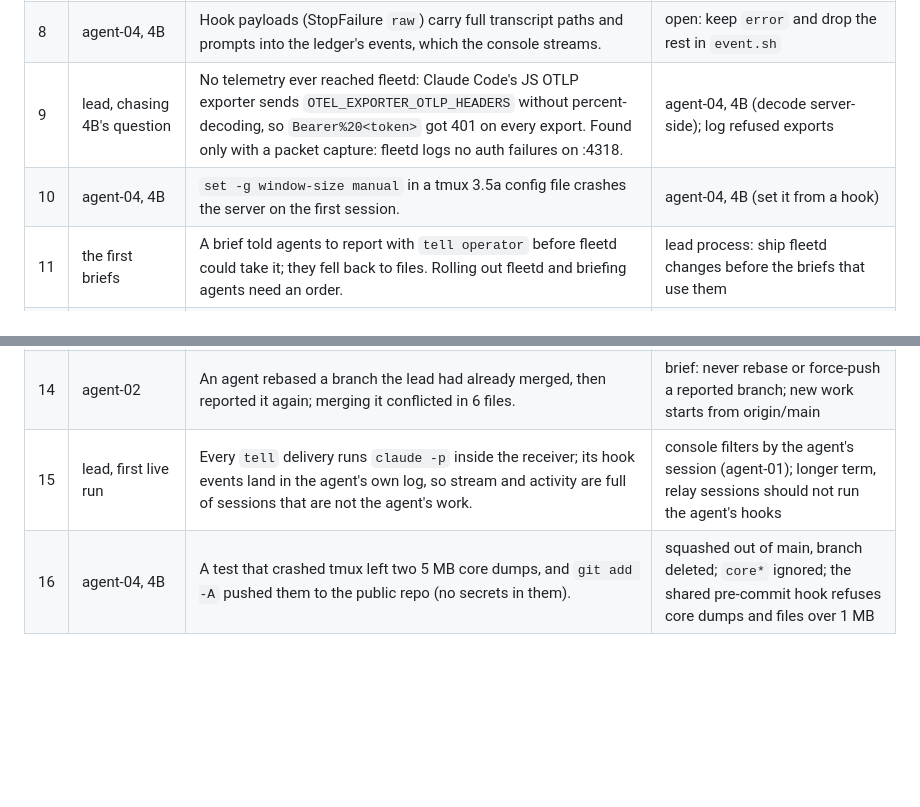
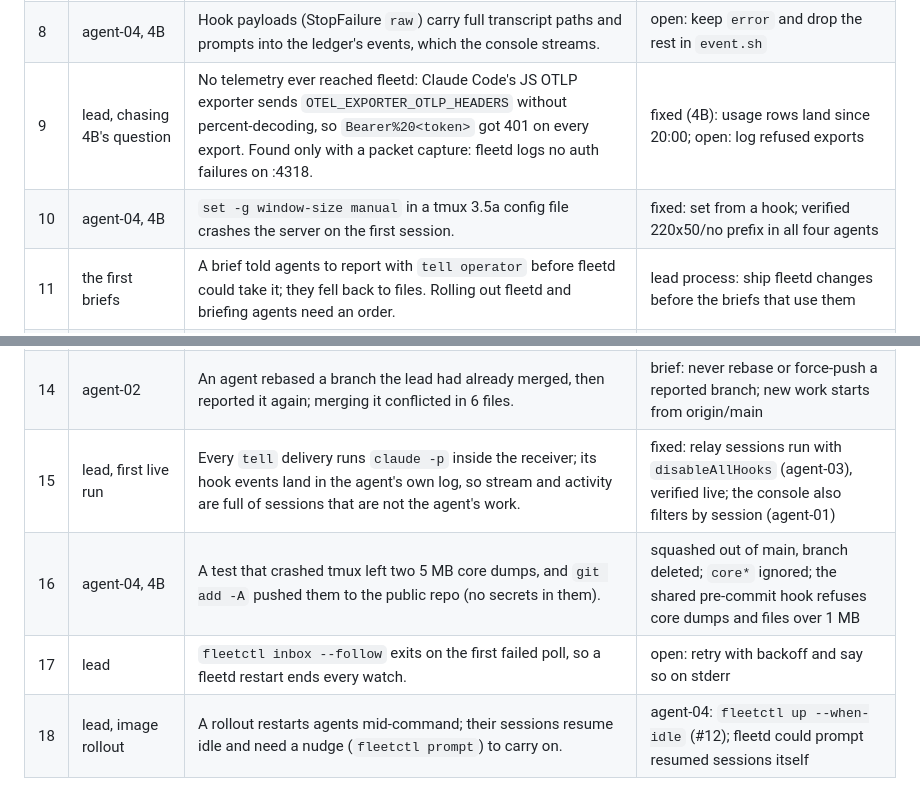
Before and after one commit to MelloB1989/KARMAX, a Markdown page: docs/superpowers/fleet-friction.md, 2 parts joined by grey strips. Drawn GitHub-style; blank space fills up the shorter version.

Commit message:
Fleet friction log: fixes verified live, two new
Co-Authored by MelloB's coding agent <build@mellob.in>

```diff
--- a/docs/superpowers/fleet-friction.md
+++ b/docs/superpowers/fleet-friction.md
@@ -14,11 +14,13 @@ a reason it stays.
 | 6 | same | No `whoami`, no `healthz`, no route index. | fixed (f2e145f) |
 | 7 | agent-04, 4B | A nested `claude` an agent ran in a tool call failed auth (no login in the tool env); fleetd blamed the subscription and disabled the agent mid-task. | fixed: only the agent's own session can disable it |
 | 8 | agent-04, 4B | Hook payloads (StopFailure `raw`) carry full transcript paths and prompts into the ledger's events, which the console streams. | open: keep `error` and drop the rest in `event.sh` |
-| 9 | lead, chasing 4B's question | No telemetry ever reached fleetd: Claude Code's JS OTLP exporter sends `OTEL_EXPORTER_OTLP_HEADERS` without percent-decoding, so `Bearer%20<token>` got 401 on every export. Found only with a packet capture: fleetd logs no auth failures on :4318. | agent-04, 4B (decode server-side); log refused exports |
-| 10 | agent-04, 4B | `set -g window-size manual` in a tmux 3.5a config file crashes the server on the first session. | agent-04, 4B (set it from a hook) |
+| 9 | lead, chasing 4B's question | No telemetry ever reached fleetd: Claude Code's JS OTLP exporter sends `OTEL_EXPORTER_OTLP_HEADERS` without percent-decoding, so `Bearer%20<token>` got 401 on every export. Found only with a packet capture: fleetd logs no auth failures on :4318. | fixed (4B): usage rows land since 20:00; open: log refused exports |
+| 10 | agent-04, 4B | `set -g window-size manual` in a tmux 3.5a config file crashes the server on the first session. | fixed: set from a hook; verified 220x50/no prefix in all four agents |
 | 11 | the first briefs | A brief told agents to report with `tell operator` before fleetd could take it; they fell back to files. Rolling out fleetd and briefing agents need an order. | lead process: ship fleetd changes before the briefs that use them |
 | 12 | lead | Rolling out a brief change (`fleetctl render && up`) restarts every agent mid-task. | open: render should say which containers change, and up should wait for idle agents |
 | 13 | agents 02 and 03 | Agents building a UI cannot see it: no browser runs in the image, and the mockup canvas is private to the operator. | mockups committed (54917fc); lead screenshots into `.fleet-out/screens/`; agent-04 adds Chromium's libraries to the image |
 | 14 | agent-02 | An agent rebased a branch the lead had already merged, then reported it again; merging it conflicted in 6 files. | brief: never rebase or force-push a reported branch; new work starts from origin/main |
-| 15 | lead, first live run | Every `tell` delivery runs `claude -p` inside the receiver; its hook events land in the agent's own log, so stream and activity are full of sessions that are not the agent's work. | console filters by the agent's session (agent-01); longer term, relay sessions should not run the agent's hooks |
+| 15 | lead, first live run | Every `tell` delivery runs `claude -p` inside the receiver; its hook events land in the agent's own log, so stream and activity are full of sessions that are not the agent's work. | fixed: relay sessions run with `disableAllHooks` (agent-03), verified live; the console also filters by session (agent-01) |
 | 16 | agent-04, 4B | A test that crashed tmux left two 5 MB core dumps, and `git add -A` pushed them to the public repo (no secrets in them). | squashed out of main, branch deleted; `core*` ignored; the shared pre-commit hook refuses core dumps and files over 1 MB |
+| 17 | lead | `fleetctl inbox --follow` exits on the first failed poll, so a fleetd restart ends every watch. | open: retry with backoff and say so on stderr |
+| 18 | lead, image rollout | A rollout restarts agents mid-command; their sessions resume idle and need a nudge (`fleetctl prompt`) to carry on. | agent-04: `fleetctl up --when-idle` (#12); fleetd could prompt resumed sessions itself |
```
